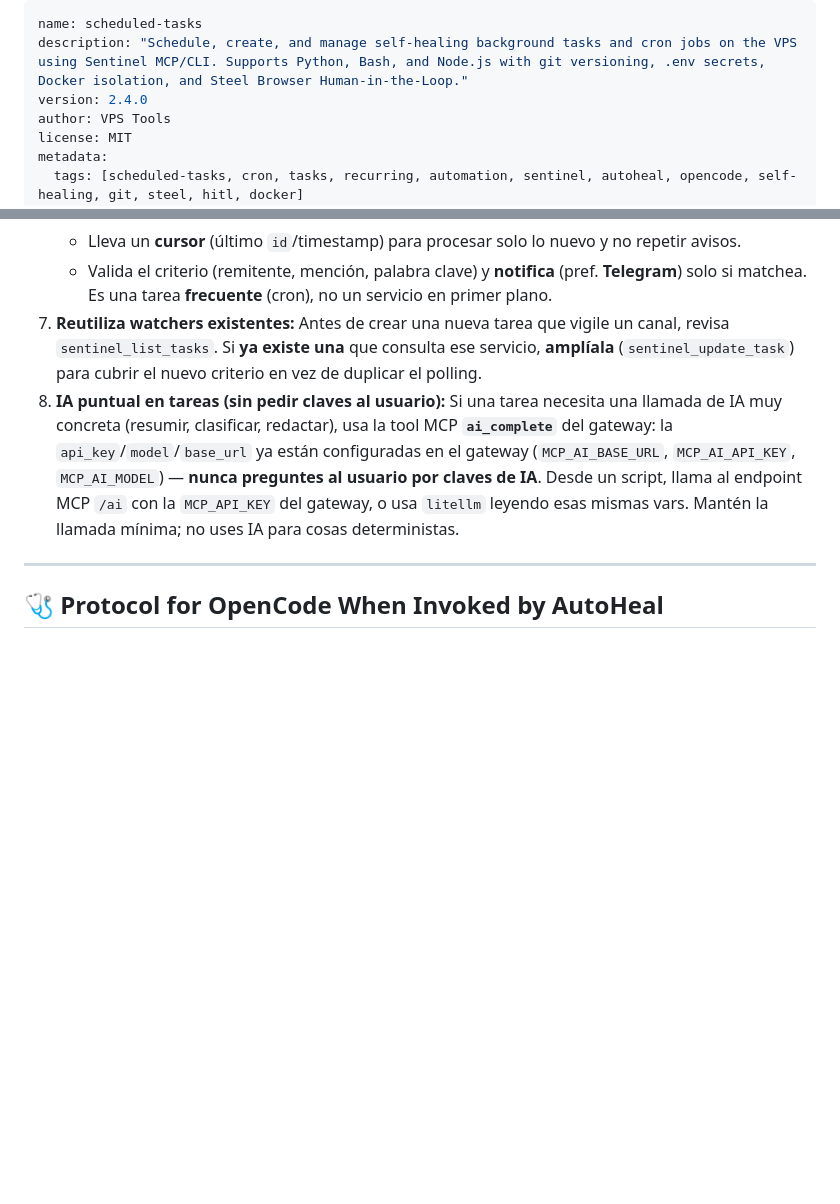
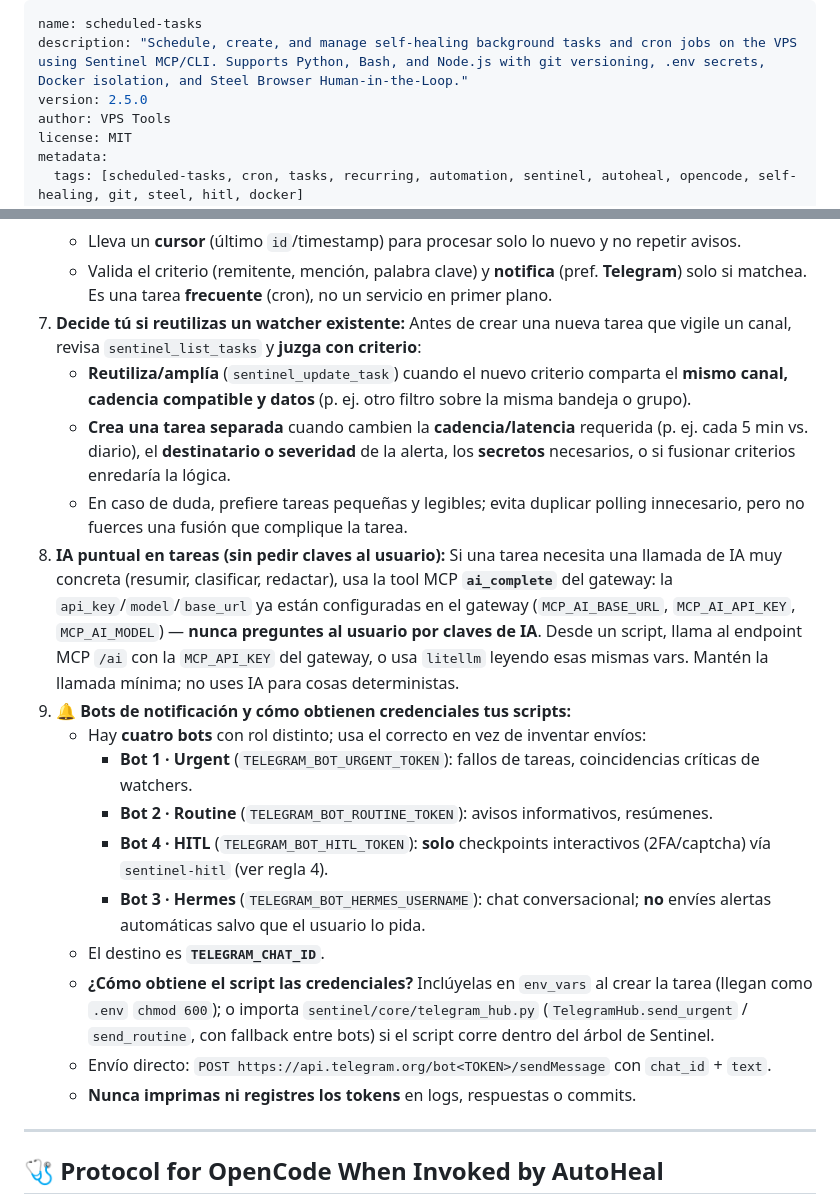
Before and after one commit to Jeisson005/vps-tools, a Markdown page: skills/scheduled-tasks/opencode.md, 2 parts joined by grey strips. Rendered like a GitHub page; blank space fills up the shorter version.

```diff
--- a/skills/scheduled-tasks/opencode.md
+++ b/skills/scheduled-tasks/opencode.md
@@ -1,7 +1,7 @@
 ---
 name: scheduled-tasks
 description: "Schedule, create, and manage self-healing background tasks and cron jobs on the VPS using Sentinel MCP/CLI. Supports Python, Bash, and Node.js with git versioning, .env secrets, Docker isolation, and Steel Browser Human-in-the-Loop."
-version: 2.4.0
+version: 2.5.0
 author: VPS Tools
 license: MIT
 metadata:
@@ -67,12 +67,25 @@ Whenever the user asks to *"programar una tarea"*, *"crear un cron"*, *"sincroni
    - Usa el **MCP del canal** para leer lo nuevo: `whatsapp_get_history`/`whatsapp_get_messages`, `telegram_get_messages`, `google_gmail_list`, `outlook_mail_list`.
    - Lleva un **cursor** (último `id`/timestamp) para procesar solo lo nuevo y no repetir avisos.
    - Valida el criterio (remitente, mención, palabra clave) y **notifica** (pref. **Telegram**) solo si matchea. Es una tarea **frecuente** (cron), no un servicio en primer plano.
-7. **Reutiliza watchers existentes:** Antes de crear una nueva tarea que vigile un canal, revisa `sentinel_list_tasks`. Si **ya existe una** que consulta ese servicio, **amplíala** (`sentinel_update_task`) para cubrir el nuevo criterio en vez de duplicar el polling.
+7. **Decide tú si reutilizas un watcher existente:** Antes de crear una nueva tarea que vigile un canal, revisa `sentinel_list_tasks` y **juzga con criterio**:
+   - **Reutiliza/amplía** (`sentinel_update_task`) cuando el nuevo criterio comparta el **mismo canal, cadencia compatible y datos** (p. ej. otro filtro sobre la misma bandeja o grupo).
+   - **Crea una tarea separada** cuando cambien la **cadencia/latencia** requerida (p. ej. cada 5 min vs. diario), el **destinatario o severidad** de la alerta, los **secretos** necesarios, o si fusionar criterios enredaría la lógica.
+   - En caso de duda, prefiere tareas pequeñas y legibles; evita duplicar polling innecesario, pero no fuerces una fusión que complique la tarea.
 8. **IA puntual en tareas (sin pedir claves al usuario):** Si una tarea necesita una llamada de IA muy concreta
    (resumir, clasificar, redactar), usa la tool MCP **`ai_complete`** del gateway: la `api_key`/`model`/`base_url`
    ya están configuradas en el gateway (`MCP_AI_BASE_URL`, `MCP_AI_API_KEY`, `MCP_AI_MODEL`) — **nunca preguntes
    al usuario por claves de IA**. Desde un script, llama al endpoint MCP `/ai` con la `MCP_API_KEY` del gateway, o
    usa `litellm` leyendo esas mismas vars. Mantén la llamada mínima; no uses IA para cosas deterministas.
+9. **🔔 Bots de notificación y cómo obtienen credenciales tus scripts:**
+   - Hay **cuatro bots** con rol distinto; usa el correcto en vez de inventar envíos:
+     - **Bot 1 · Urgent** (`TELEGRAM_BOT_URGENT_TOKEN`): fallos de tareas, coincidencias críticas de watchers.
+     - **Bot 2 · Routine** (`TELEGRAM_BOT_ROUTINE_TOKEN`): avisos informativos, resúmenes.
+     - **Bot 4 · HITL** (`TELEGRAM_BOT_HITL_TOKEN`): **solo** checkpoints interactivos (2FA/captcha) vía `sentinel-hitl` (ver regla 4).
+     - **Bot 3 · Hermes** (`TELEGRAM_BOT_HERMES_USERNAME`): chat conversacional; **no** envíes alertas automáticas salvo que el usuario lo pida.
+   - El destino es **`TELEGRAM_CHAT_ID`**.
+   - **¿Cómo obtiene el script las credenciales?** Inclúyelas en `env_vars` al crear la tarea (llegan como `.env` `chmod 600`); o importa `sentinel/core/telegram_hub.py` (`TelegramHub.send_urgent` / `send_routine`, con fallback entre bots) si el script corre dentro del árbol de Sentinel.
+   - Envío directo: `POST https://api.telegram.org/bot<TOKEN>/sendMessage` con `chat_id` + `text`.
+   - **Nunca imprimas ni registres los tokens** en logs, respuestas o commits.
 
 ---
 
```
Also changed, not shown: skills/scheduled-tasks/hermes.md (+18 -2 lines).
